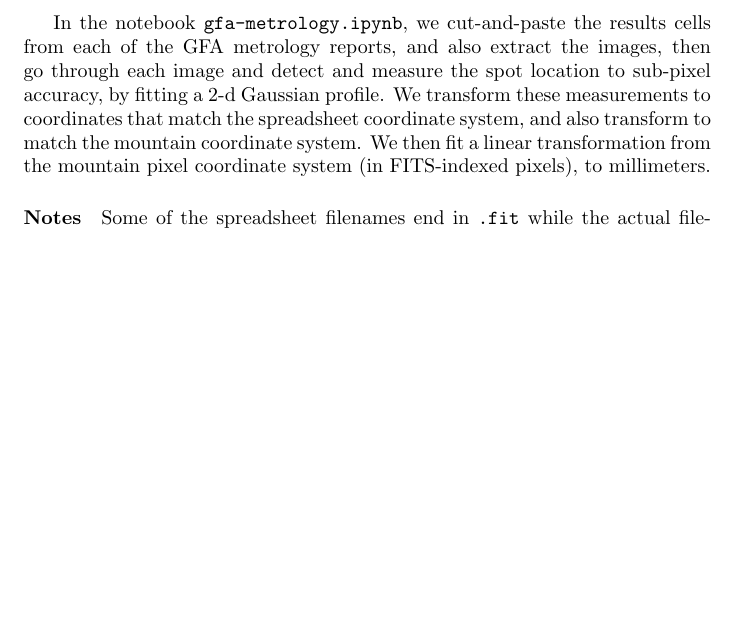
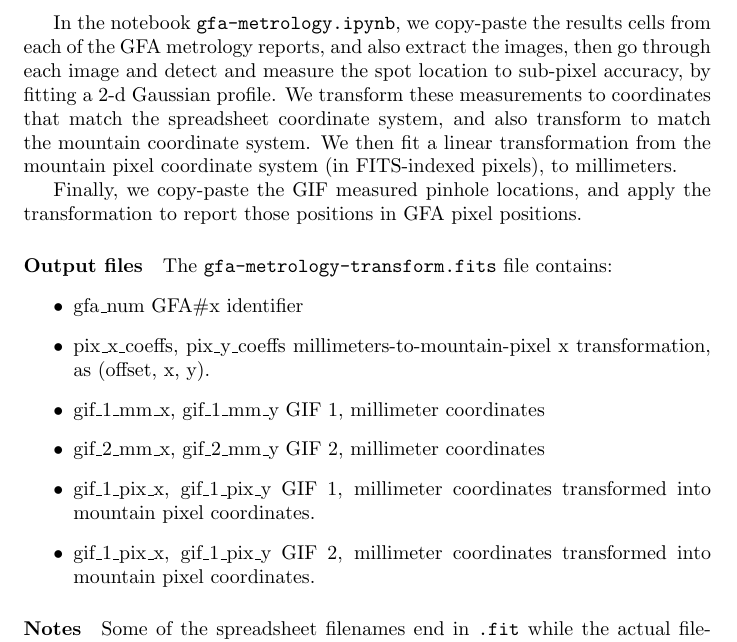
Before and after one commit to dstndstn/desi-commish, a LaTeX document (gfa-metrology.tex): part of page 3 of 3, cut so that both start at the same text, the shorter picture padded with empty space. Compiled offline with pdfLaTeX.

Commit message:
GIF coordinates & tex

```diff
--- a/gfa-metrology.tex
+++ b/gfa-metrology.tex
@@ -95,7 +95,7 @@ illuminated area of $2048 \times 1032$, as illustrated in Figure
     prescan and overscan columns, not shown here.}
 \end{figure}
 
-In the notebook \code{gfa-metrology.ipynb}, we cut-and-paste the
+In the notebook \code{gfa-metrology.ipynb}, we copy-paste the
 results cells from each of the GFA metrology reports, and also extract
 the images, then go through each image and detect and measure the spot
 location to sub-pixel accuracy, by fitting a 2-d Gaussian profile.  We
@@ -103,6 +103,23 @@ transform these measurements to coordinates that match the spreadsheet
 coordinate system, and also transform to match the mountain coordinate
 system.  We then fit a linear transformation from the mountain pixel
 coordinate system (in FITS-indexed pixels), to millimeters.
+
+Finally, we copy-paste the GIF measured pinhole locations, and apply
+the transformation to report those positions in GFA pixel positions.
+
+\paragraph{Output files}
+
+The \code{gfa-metrology-transform.fits} file contains:
+\begin{itemize}
+\item{gfa\_num} GFA\#x identifier
+\item{pix\_x\_coeffs, pix\_y\_coeffs} millimeters-to-mountain-pixel x transformation, as (offset, x, y).
+\item{gif\_1\_mm\_x, gif\_1\_mm\_y} GIF 1, millimeter coordinates
+\item{gif\_2\_mm\_x, gif\_2\_mm\_y} GIF 2, millimeter coordinates
+\item{gif\_1\_pix\_x, gif\_1\_pix\_y} GIF 1, millimeter coordinates transformed
+  into mountain pixel coordinates.
+\item{gif\_1\_pix\_x, gif\_1\_pix\_y} GIF 2, millimeter coordinates transformed
+  into mountain pixel coordinates.
+\end{itemize}
 
 
 \paragraph{Notes}
```
Also changed, not shown: 2 other files.
